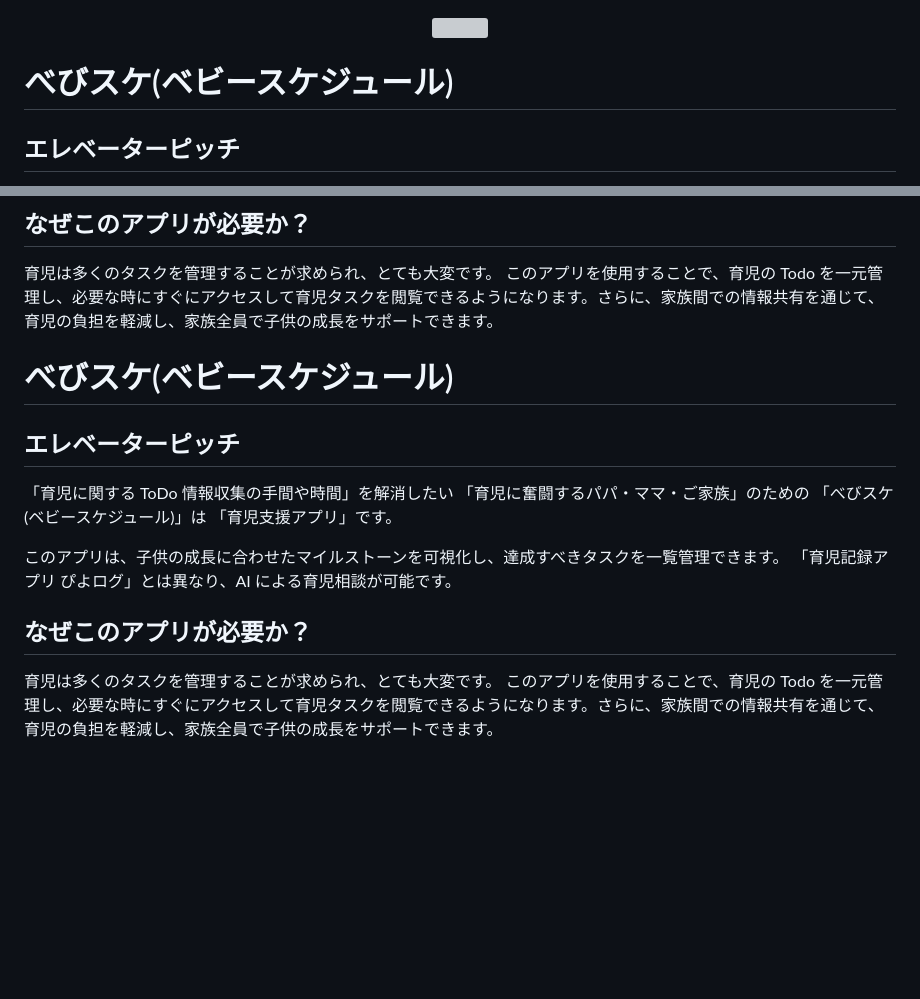
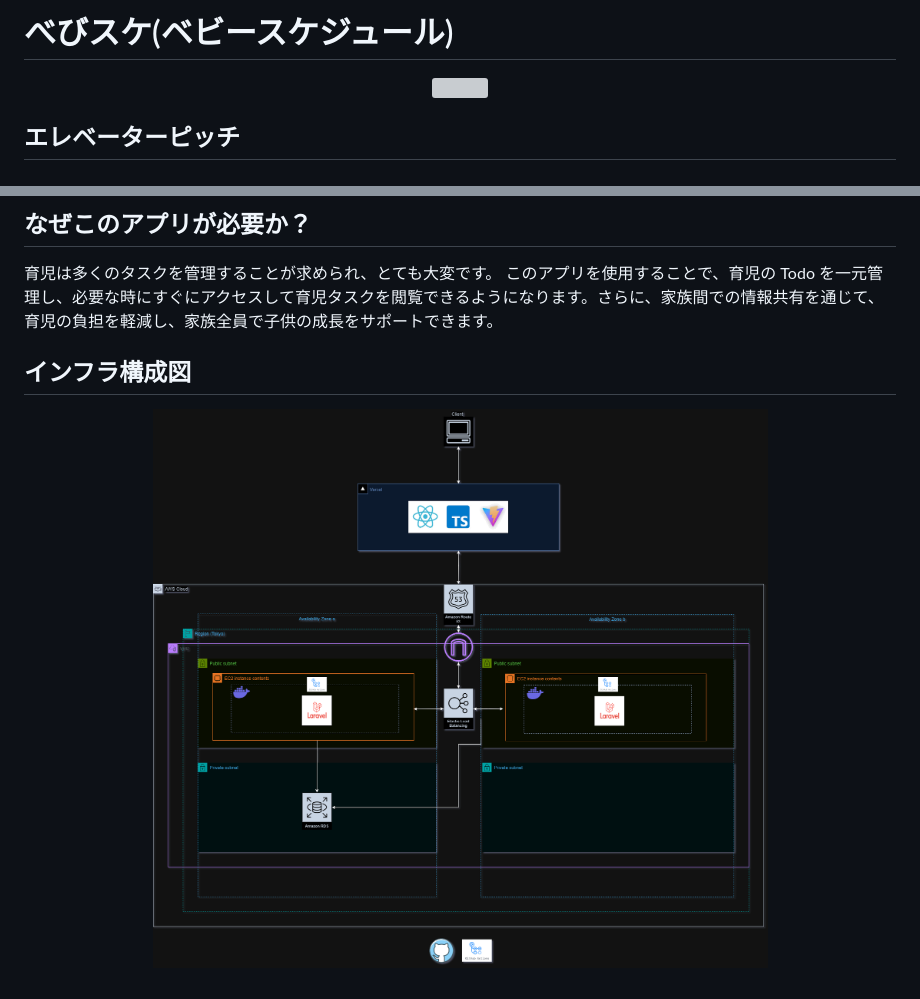
Before and after one commit to OBookBook/Original-Product-BabySuke, a Markdown page: README.md, 2 parts joined by grey strips. Rendered like a GitHub page; pictures changed too: documents/assets/INFLA_Design.png (added); blank space fills up the shorter version; grey boxes are pictures that could not be loaded.

Commit message:
add | INFLA_Design.png

```diff
--- a/README.md
+++ b/README.md
@@ -1 +1,3 @@
+# べびスケ(ベビースケジュール)
+
 <p align="center">
@@ -3,6 +5,4 @@
 </p>
-
-# べびスケ(ベビースケジュール)
 
 ## エレベーターピッチ
 
@@ -18,19 +18,8 @@
 
 育児は多くのタスクを管理することが求められ、とても大変です。
 このアプリを使用することで、育児の Todo を一元管理し、必要な時にすぐにアクセスして育児タスクを閲覧できるようになります。さらに、家族間での情報共有を通じて、育児の負担を軽減し、家族全員で子供の成長をサポートできます。
-# べびスケ(ベビースケジュール)
 
-## エレベーターピッチ
-
-「育児に関する ToDo 情報収集の手間や時間」を解消したい
-「育児に奮闘するパパ・ママ・ご家族」のための
-「べびスケ(ベビースケジュール)」は
-「育児支援アプリ」です。
-
-このアプリは、子供の成長に合わせたマイルストーンを可視化し、達成すべきタスクを一覧管理できます。
-「育児記録アプリ ぴよログ」とは異なり、AI による育児相談が可能です。
-
-## なぜこのアプリが必要か？
-
-育児は多くのタスクを管理することが求められ、とても大変です。
-このアプリを使用することで、育児の Todo を一元管理し、必要な時にすぐにアクセスして育児タスクを閲覧できるようになります。さらに、家族間での情報共有を通じて、育児の負担を軽減し、家族全員で子供の成長をサポートできます。
+## インフラ構成図
+<p align="center">
+  <img src="./documents/assets/INFLA_Design.png" width="1000">
+</p>
```
Also changed, not shown: other parts of README.md (+1 -1 lines), documents/assets/Logo.png (renamed from documents/Logo.png), 2 other files.
